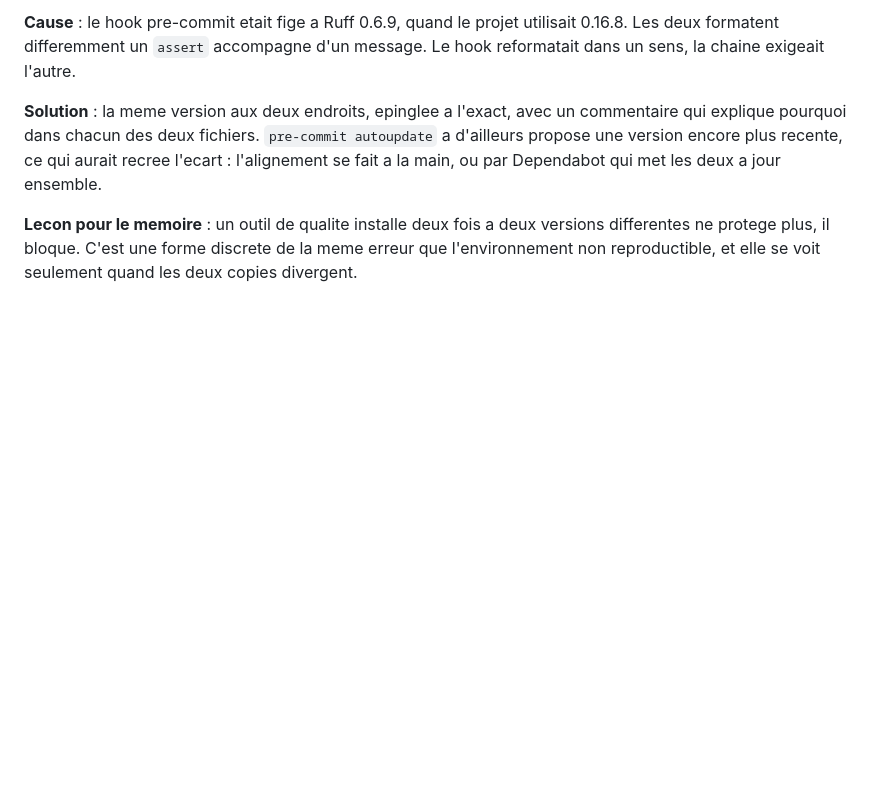
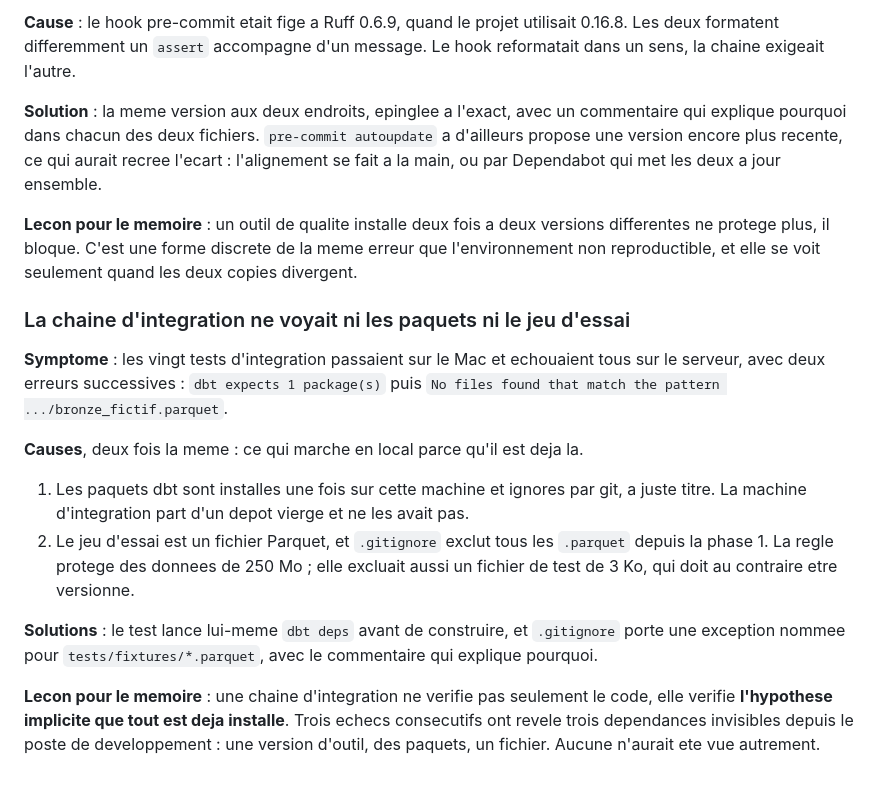
Before and after one commit to ELYSE-GIT/memoire-1-commande-publique, a Markdown page: docs/journal/2026-09-28-nettoyage.md, the part around the change. Drawn GitHub-style; blank space fills up the shorter version.

Commit message:
docs(journal): incidents de la chaine d'integration

```diff
--- a/docs/journal/2026-09-28-nettoyage.md
+++ b/docs/journal/2026-09-28-nettoyage.md
@@ -113,3 +113,25 @@ Dependabot qui met les deux a jour ensemble.
 **Lecon pour le memoire** : un outil de qualite installe deux fois a deux versions differentes ne
 protege plus, il bloque. C'est une forme discrete de la meme erreur que l'environnement non
 reproductible, et elle se voit seulement quand les deux copies divergent.
+
+### La chaine d'integration ne voyait ni les paquets ni le jeu d'essai
+
+**Symptome** : les vingt tests d'integration passaient sur le Mac et echouaient tous sur le
+serveur, avec deux erreurs successives : `dbt expects 1 package(s)` puis `No files found that
+match the pattern .../bronze_fictif.parquet`.
+
+**Causes**, deux fois la meme : ce qui marche en local parce qu'il est deja la.
+
+1. Les paquets dbt sont installes une fois sur cette machine et ignores par git, a juste titre.
+   La machine d'integration part d'un depot vierge et ne les avait pas.
+2. Le jeu d'essai est un fichier Parquet, et `.gitignore` exclut tous les `.parquet` depuis la
+   phase 1. La regle protege des donnees de 250 Mo ; elle excluait aussi un fichier de test de
+   3 Ko, qui doit au contraire etre versionne.
+
+**Solutions** : le test lance lui-meme `dbt deps` avant de construire, et `.gitignore` porte une
+exception nommee pour `tests/fixtures/*.parquet`, avec le commentaire qui explique pourquoi.
+
+**Lecon pour le memoire** : une chaine d'integration ne verifie pas seulement le code, elle
+verifie **l'hypothese implicite que tout est deja installe**. Trois echecs consecutifs ont revele
+trois dependances invisibles depuis le poste de developpement : une version d'outil, des paquets,
+un fichier. Aucune n'aurait ete vue autrement.
```
